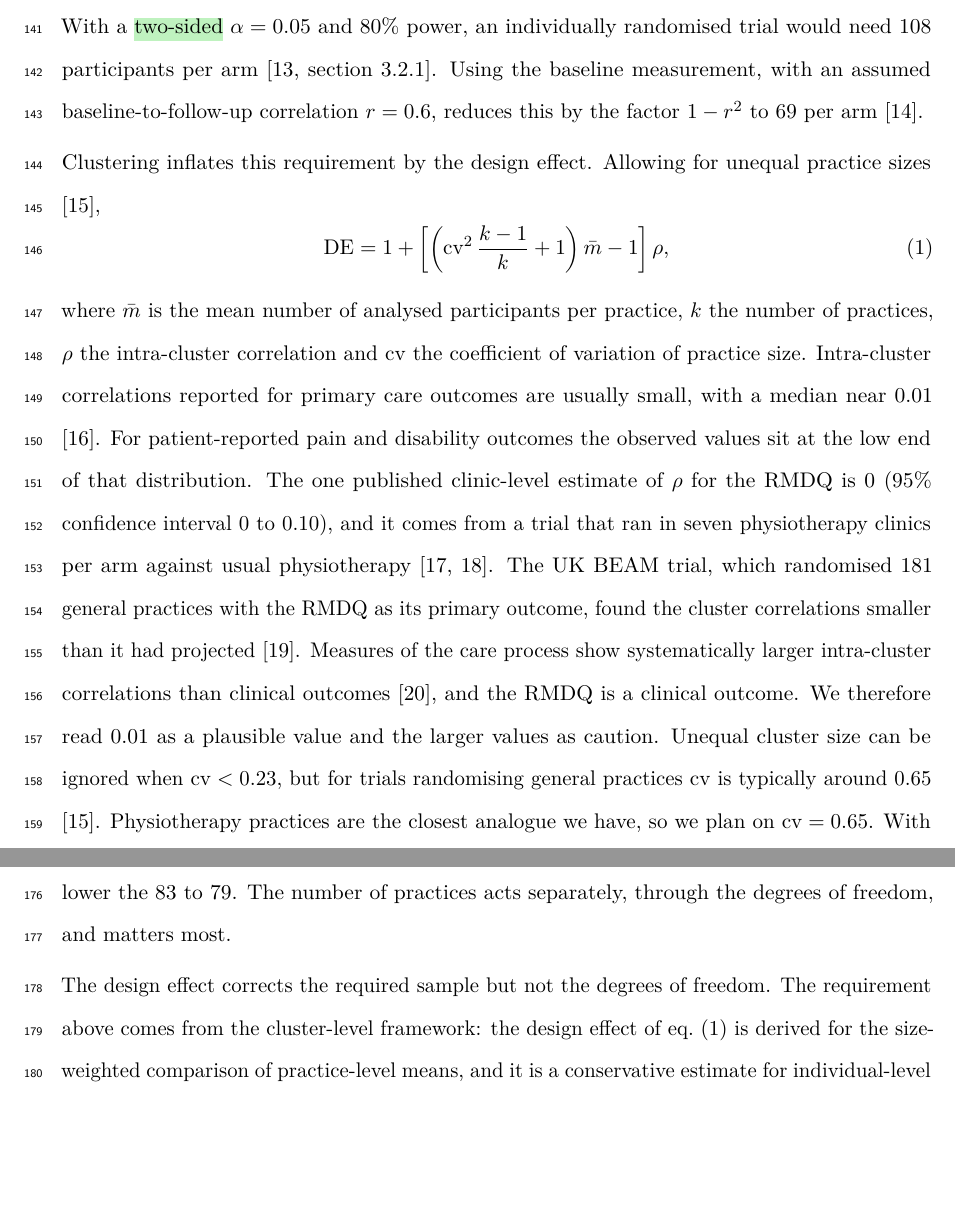
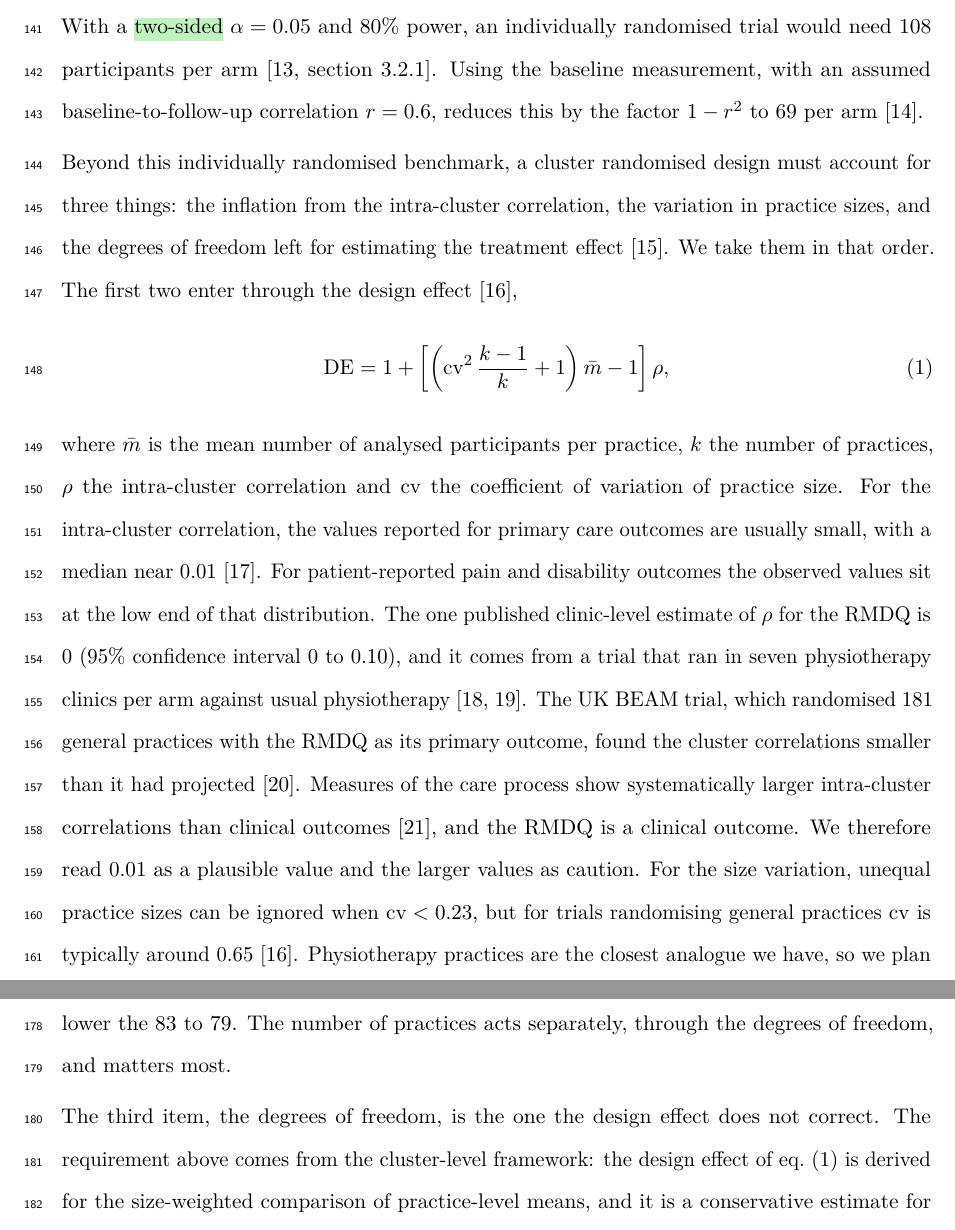
Before and after one commit to jdegenfellner/Resolve_Swiss_Statistical_Analysis_Plan, a LaTeX document (paper.tex): two parts of pages 6 and 7 of 29, joined at a grey line, cut so that both start at the same text, the shorter picture padded with empty space. Compiled offline with pdfLaTeX.

Commit message:
Frame the sample size section around the three van Breukelen items and address them in order

```diff
--- a/paper.tex
+++ b/paper.tex
@@ -293,17 +293,20 @@ $\alpha = 0.05$ and 80\% power, an individually randomised trial would need
 measurement, with an assumed baseline-to-follow-up correlation $r = 0.6$,
 reduces this by the factor $1-r^2$ to 69 per arm \citep{borm2007}.
 
-Clustering inflates this requirement by the design effect. Allowing for unequal
-practice sizes \citep{eldridge2006},
+Beyond this individually randomised benchmark, a cluster randomised design
+must account for three things: the inflation from the intra-cluster
+correlation, the variation in practice sizes, and the degrees of freedom left
+for estimating the treatment effect \citep{vanbreukelen2018}. We take them
+in that order. The first two enter through the design effect
+\citep{eldridge2006},
 \begin{equation}
 \label{eq:de}
 \mathrm{DE} = 1 + \left[ \left( \mathrm{cv}^2\,\frac{k-1}{k} + 1 \right) \bar m - 1 \right]\rho ,
 \end{equation}
 where $\bar m$ is the mean number of analysed participants per practice, $k$ the
 number of practices, $\rho$ the intra-cluster correlation and $\mathrm{cv}$ the
-coefficient of variation of practice size. Intra-cluster correlations reported
-for primary care outcomes are usually small, with a median near 0.01
-\citep{adams2004}. For patient-reported pain and disability outcomes the
+coefficient of variation of practice size. For the intra-cluster correlation, the values reported for primary care
+outcomes are usually small, with a median near 0.01 \citep{adams2004}. For patient-reported pain and disability outcomes the
 observed values sit at the low end of that distribution. The one published
 clinic-level estimate of $\rho$ for the RMDQ is 0 (95\% confidence interval
 0 to 0.10), and it comes from a trial that ran in seven physiotherapy
@@ -313,8 +316,8 @@ correlations smaller than it had projected \citep{ukbeam2004}. Measures of
 the care process show systematically larger intra-cluster correlations than
 clinical outcomes \citep{campbell2005}, and the RMDQ is a clinical outcome.
 We therefore read 0.01 as a plausible value and the larger values as
-caution. Unequal cluster size can be ignored when $\mathrm{cv} < 0.23$,
-but for trials randomising general practices $\mathrm{cv}$ is typically around
+caution. For the size variation, unequal practice sizes can be ignored when
+$\mathrm{cv} < 0.23$, but for trials randomising general practices $\mathrm{cv}$ is typically around
 0.65 \citep{eldridge2006}. Physiotherapy practices are the closest analogue we
 have, so we plan on $\mathrm{cv} = 0.65$. With the more optimistic
 $\mathrm{cv} = 0.4$ the requirements below fall to 81, 104 and 127 per arm. With $\bar m = 15.4$, $k = 13$ and $\mathrm{cv} = 0.65$, the design effect
@@ -365,8 +368,8 @@ and ignoring the size variation between practices altogether
 ($\mathrm{cv} = 0$) would lower the 83 to 79. The number of practices acts separately, through the
 degrees of freedom, and matters most.
 
-The design effect corrects the required sample but not the degrees of freedom.
-The requirement above comes from the cluster-level framework: the design
+The third item, the degrees of freedom, is the one the design effect does
+not correct. The requirement above comes from the cluster-level framework: the design
 effect of eq.~\eqref{eq:de} is derived for the size-weighted comparison of
 practice-level means, and it is a conservative estimate for individual-level
 analyses such as the mixed model we will fit \citep{eldridge2006}. We
```
Also changed, not shown: figures/flow_diagram.png, paper.pdf.
